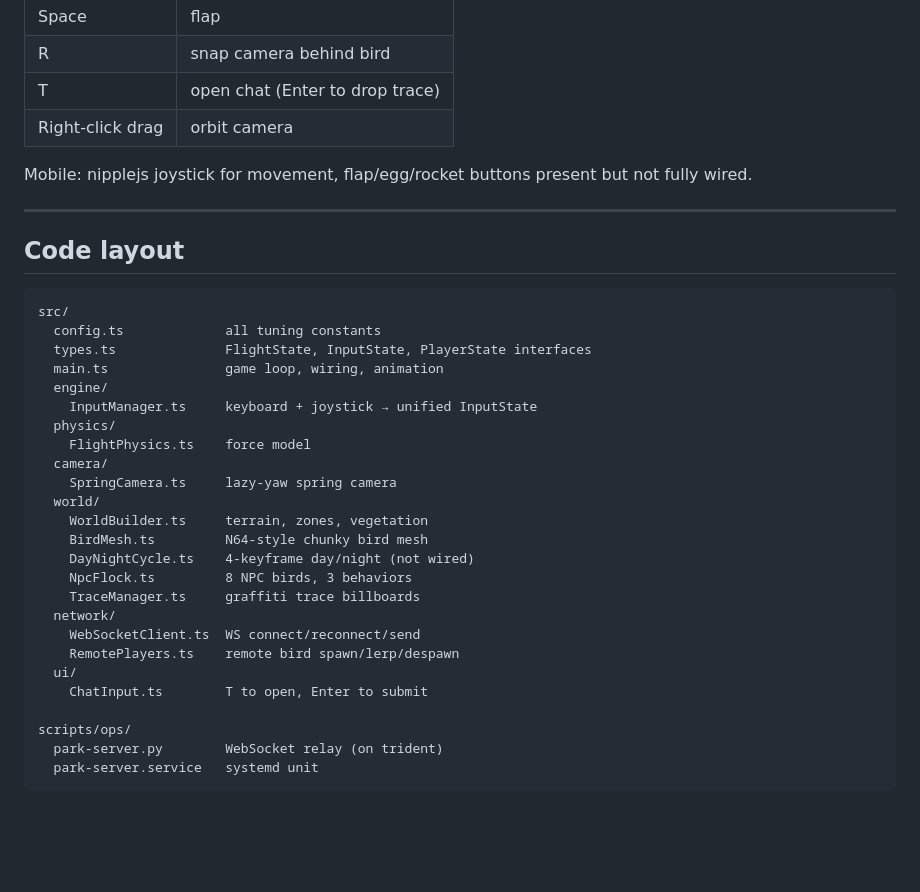
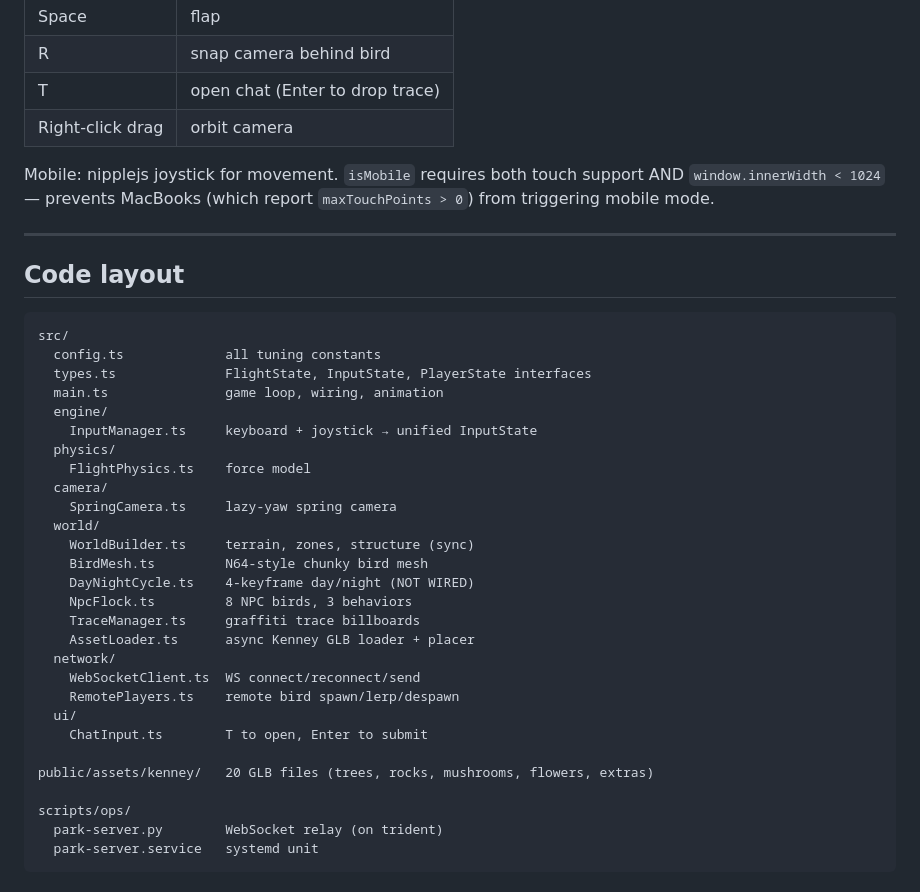
Before and after one commit to spac-null/park-world, a Markdown page: README.md, the part around one of its changes. Drawn GitHub-style; blank space fills up the shorter version.

```diff
--- a/README.md
+++ b/README.md
@@ -52,7 +58,7 @@ Day/night cycle is coded (`DayNightCycle.ts`) but not yet wired into the game lo
 | T | open chat (Enter to drop trace) |
 | Right-click drag | orbit camera |
 
-Mobile: nipplejs joystick for movement, flap/egg/rocket buttons present but not fully wired.
+Mobile: nipplejs joystick for movement. `isMobile` requires both touch support AND `window.innerWidth < 1024` — prevents MacBooks (which report `maxTouchPoints > 0`) from triggering mobile mode.
 
 ---
 
@@ -70,16 +76,19 @@ src/
   camera/
     SpringCamera.ts     lazy-yaw spring camera
   world/
-    WorldBuilder.ts     terrain, zones, vegetation
+    WorldBuilder.ts     terrain, zones, structure (sync)
     BirdMesh.ts         N64-style chunky bird mesh
-    DayNightCycle.ts    4-keyframe day/night (not wired)
+    DayNightCycle.ts    4-keyframe day/night (NOT WIRED)
     NpcFlock.ts         8 NPC birds, 3 behaviors
     TraceManager.ts     graffiti trace billboards
+    AssetLoader.ts      async Kenney GLB loader + placer
   network/
     WebSocketClient.ts  WS connect/reconnect/send
     RemotePlayers.ts    remote bird spawn/lerp/despawn
   ui/
     ChatInput.ts        T to open, Enter to submit
+
+public/assets/kenney/   20 GLB files (trees, rocks, mushrooms, flowers, extras)
 
 scripts/ops/
   park-server.py        WebSocket relay (on trident)
```
Also changed, not shown: other parts of README.md (+33 -27 lines).
